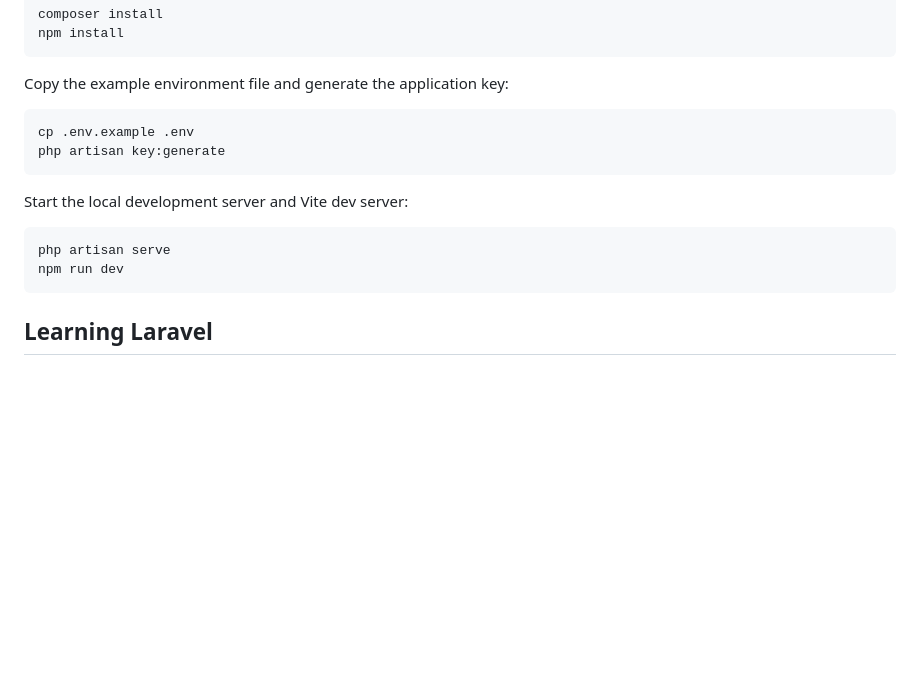
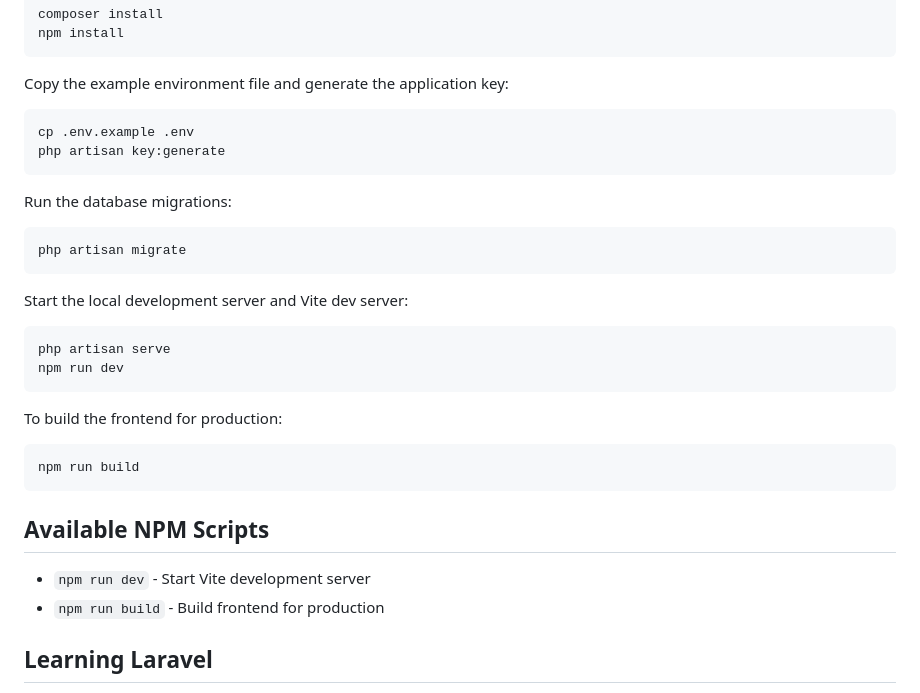
Before and after one commit to malekbannour420/exam-web, a Markdown page: back/blogback/README.md, the part around the change. Drawn GitHub-style; blank space fills up the shorter version.

Commit message:
Update README with migration and build instructions
Added instructions for running database migrations and building the frontend.

````diff
--- a/back/blogback/README.md
+++ b/back/blogback/README.md
@@ -37,12 +37,29 @@ cp .env.example .env
 php artisan key:generate
 ```
 
+Run the database migrations:
+
+```bash
+php artisan migrate
+```
+
 Start the local development server and Vite dev server:
 
 ```bash
 php artisan serve
 npm run dev
 ```
+
+To build the frontend for production:
+
+```bash
+npm run build
+```
+
+## Available NPM Scripts
+
+- `npm run dev` - Start Vite development server
+- `npm run build` - Build frontend for production
 
 ## Learning Laravel
 
````
